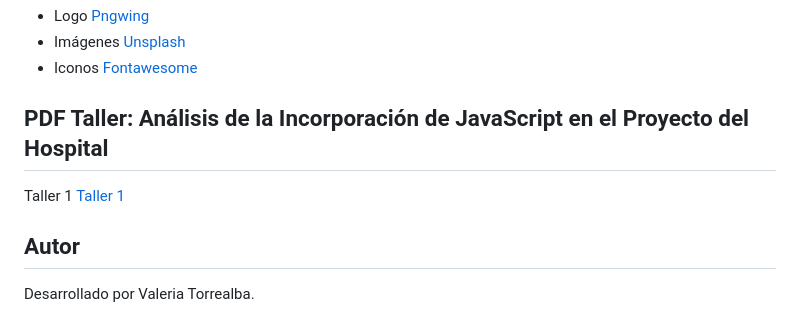
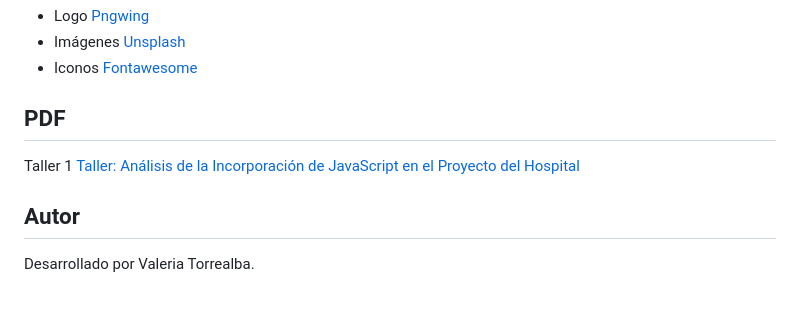
Before and after one commit to valeriatorrealba/Hospital, a Markdown page: README.md, the part around the change. Rendered like a GitHub page.

```diff
--- a/README.md
+++ b/README.md
@@ -119,9 +119,9 @@ Bootstrap se integró al proyecto como base para una estructura rápida y respon
 - Imágenes [Unsplash](https://unsplash.com/)
 - Iconos [Fontawesome](https://fontawesome.com/)
 
-## PDF Taller: Análisis de la Incorporación de JavaScript en el Proyecto del Hospital
+## PDF
 
-Taller 1 [Taller 1](https://github.com/valeriatorrealba/Hospital/blob/main/pdf/Taller1%20ValeriaTorrealba.pdf)
+Taller 1 [Taller: Análisis de la Incorporación de JavaScript en el Proyecto del Hospital](https://github.com/valeriatorrealba/Hospital/blob/main/pdf/Taller1%20ValeriaTorrealba.pdf)
 
 ## Autor
 Desarrollado por Valeria Torrealba.
```
